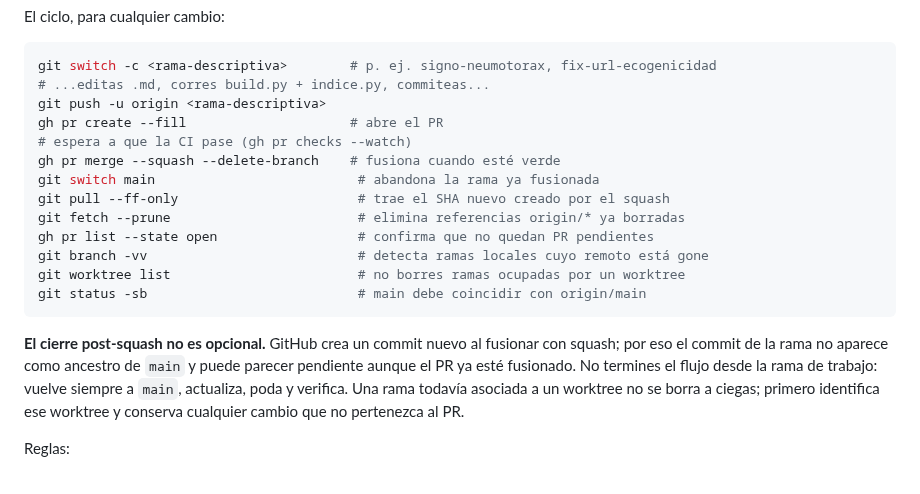
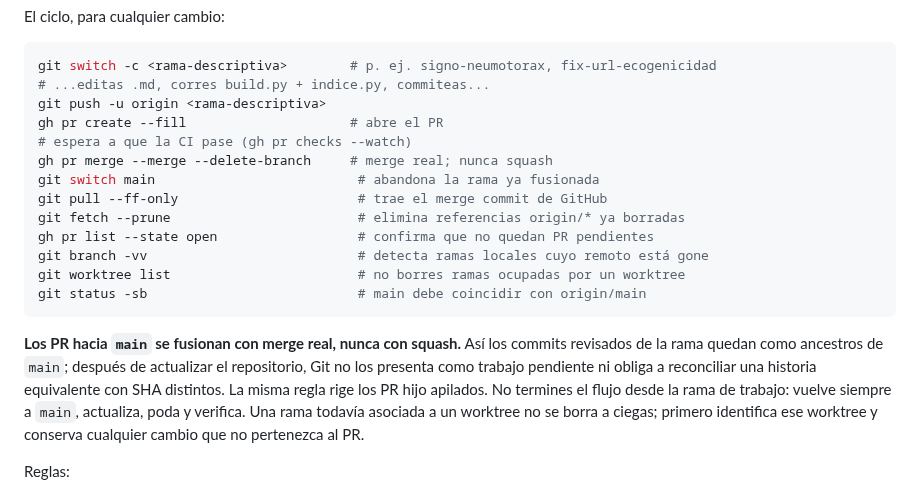
Before and after one commit to alcyedmundo281/biosemiotics, a Markdown page: CLAUDE.md, the part around the change. Rendered like a GitHub page.

Commit message:
Adopta merge real para todos los PR

````diff
--- a/CLAUDE.md
+++ b/CLAUDE.md
@@ -312,9 +312,9 @@ git switch -c <rama-descriptiva>        # p. ej. signo-neumotorax, fix-url-ecoge
 git push -u origin <rama-descriptiva>
 gh pr create --fill                     # abre el PR
 # espera a que la CI pase (gh pr checks --watch)
-gh pr merge --squash --delete-branch    # fusiona cuando esté verde
+gh pr merge --merge --delete-branch     # merge real; nunca squash
 git switch main                          # abandona la rama ya fusionada
-git pull --ff-only                       # trae el SHA nuevo creado por el squash
+git pull --ff-only                       # trae el merge commit de GitHub
 git fetch --prune                        # elimina referencias origin/* ya borradas
 gh pr list --state open                  # confirma que no quedan PR pendientes
 git branch -vv                           # detecta ramas locales cuyo remoto está gone
@@ -322,7 +322,14 @@ git worktree list                        # no borres ramas ocupadas por un workt
 git status -sb                           # main debe coincidir con origin/main
 ```
 
-**El cierre post-squash no es opcional.** GitHub crea un commit nuevo al fusionar con squash; por eso el commit de la rama no aparece como ancestro de `main` y puede parecer pendiente aunque el PR ya esté fusionado. No termines el flujo desde la rama de trabajo: vuelve siempre a `main`, actualiza, poda y verifica. Una rama todavía asociada a un worktree no se borra a ciegas; primero identifica ese worktree y conserva cualquier cambio que no pertenezca al PR.
+**Los PR hacia `main` se fusionan con merge real, nunca con squash.** Así los
+commits revisados de la rama quedan como ancestros de `main`; después de
+actualizar el repositorio, Git no los presenta como trabajo pendiente ni obliga
+a reconciliar una historia equivalente con SHA distintos. La misma regla rige
+los PR hijo apilados. No termines el flujo desde la rama de trabajo: vuelve
+siempre a `main`, actualiza, poda y verifica. Una rama todavía asociada a un
+worktree no se borra a ciegas; primero identifica ese worktree y conserva
+cualquier cambio que no pertenezca al PR.
 
 Reglas:
 - **Una rama por unidad de trabajo** (un signo, un arreglo). PRs chicos se revisan y se fusionan sin fricción.
````
